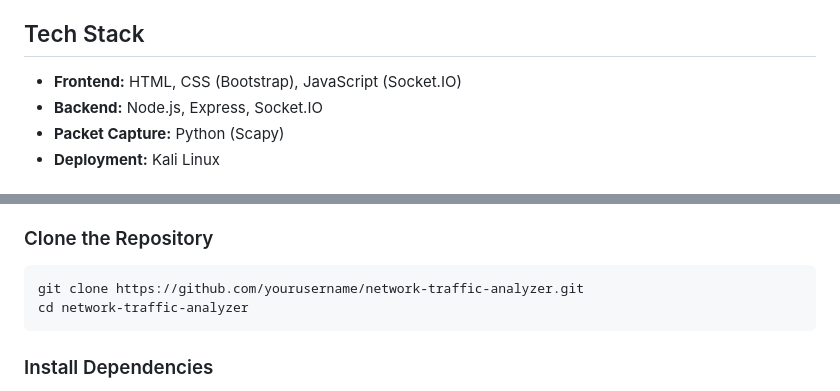
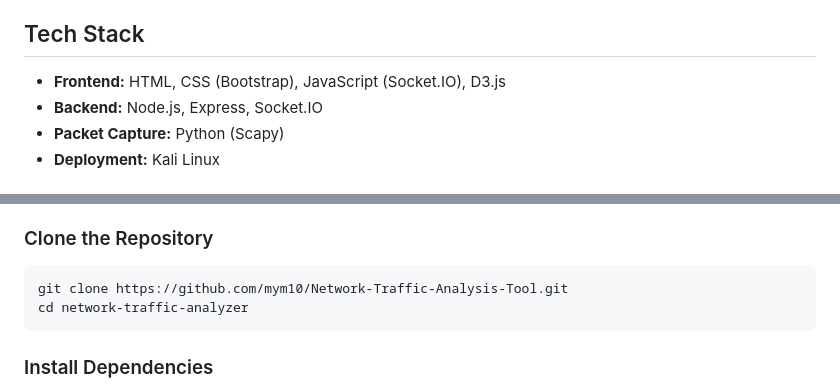
Before and after one commit to mym10/Network-Traffic-Analysis-Tool, a Markdown page: README.md, 2 parts joined by grey strips. Drawn GitHub-style.

````diff
--- a/README.md
+++ b/README.md
@@ -14,7 +14,7 @@ This project is a **Real-Time Network Traffic Analyzer** that captures network p
 
 ## Tech Stack
 
-- **Frontend:** HTML, CSS (Bootstrap), JavaScript (Socket.IO)
+- **Frontend:** HTML, CSS (Bootstrap), JavaScript (Socket.IO), D3.js
 - **Backend:** Node.js, Express, Socket.IO
 - **Packet Capture:** Python (Scapy)
 - **Deployment:** Kali Linux
@@ -30,7 +30,7 @@ This project is a **Real-Time Network Traffic Analyzer** that captures network p
 ### Clone the Repository
 
 ```bash
-git clone https://github.com/yourusername/network-traffic-analyzer.git
+git clone https://github.com/mym10/Network-Traffic-Analysis-Tool.git
 cd network-traffic-analyzer
 ```
 
````
